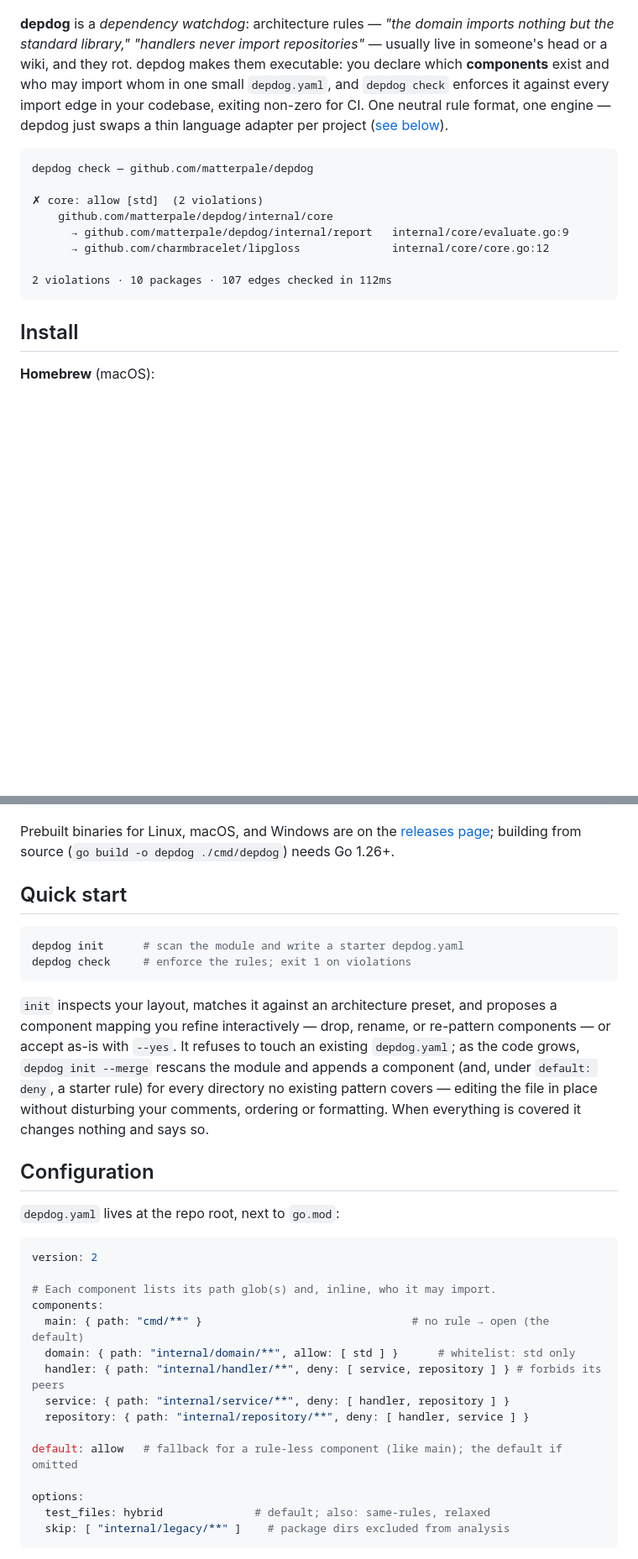
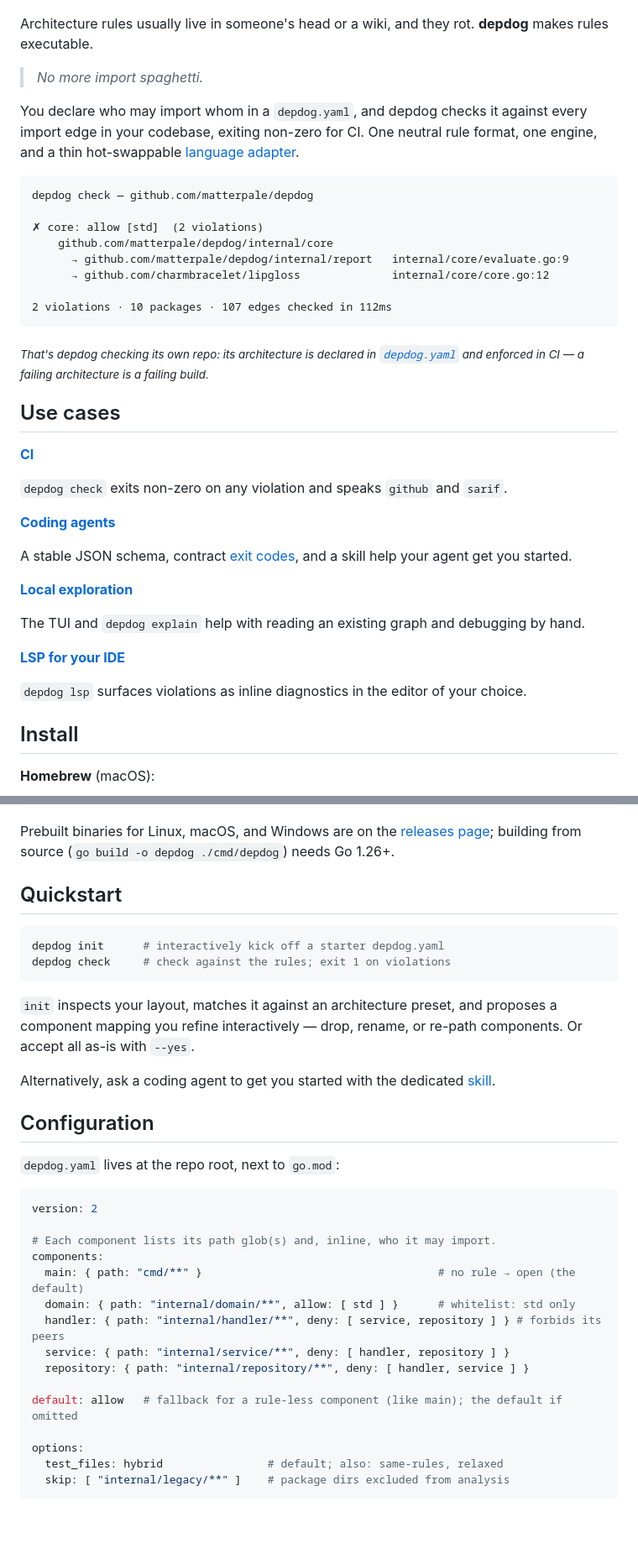
Before and after one commit to matterpale/depdog, a Markdown page: README.md, 2 parts joined by grey strips. Shown at 84% size. Drawn GitHub-style; blank space fills up the shorter version.

Commit message:
Polish README (#28)

````diff
--- a/README.md
+++ b/README.md
@@ -17,13 +17,17 @@
   <img src="assets/demo.gif" alt="depdog demo: check, explain, and the TUI on a module with violations" width="820">
 </p>
 
-**depdog** is a *dependency watchdog*: architecture rules — *"the domain imports
-nothing but the standard library," "handlers never import repositories"* —
-usually live in someone's head or a wiki, and they rot. depdog makes them
-executable: you declare which **components** exist and who may import whom in one
-small `depdog.yaml`, and `depdog check` enforces it against every import edge in
-your codebase, exiting non-zero for CI. One neutral rule format, one engine —
-depdog just swaps a thin language adapter per project ([see below](#multi-language-support)).
+Architecture rules
+usually live in someone's head or a wiki, and they rot.
+**depdog** makes rules executable.
+
+> _No more import spaghetti._
+
+You declare who may import whom in a `depdog.yaml`, and
+depdog checks it against every import edge in your codebase, exiting
+non-zero for CI. One neutral rule format,
+one engine, and a thin hot-swappable
+[language adapter](#multi-language-support).
 
 ```
 depdog check — github.com/matterpale/depdog
@@ -35,6 +39,33 @@ depdog check — github.com/matterpale/depdog
 
 2 violations · 10 packages · 107 edges checked in 112ms
 ```
+
+<sub>*That's depdog checking its own repo: its architecture is declared in
+[`depdog.yaml`](depdog.yaml) and enforced in CI — a failing architecture is a
+failing build.*</sub>
+
+## Use cases
+
+[**CI**](#ci)
+
+`depdog check` exits non-zero on any violation and
+  speaks `github` and `sarif`.
+
+[**Coding agents**](#for-ai-agents)
+
+A stable JSON schema, contract
+  [exit codes](#commands), and a skill
+  help your agent get you started.
+
+[**Local exploration**](#commands)
+
+The TUI and `depdog explain`
+  help with reading an existing graph and debugging by hand.
+
+[**LSP for your IDE**](#lsp-setup)
+
+`depdog lsp` surfaces violations as inline
+  diagnostics in the editor of your choice.
 
 ## Install
 
@@ -54,21 +85,18 @@ Prebuilt binaries for Linux, macOS, and Windows are on the
 [releases page](https://github.com/matterpale/depdog/releases); building from
 source (`go build -o depdog ./cmd/depdog`) needs Go 1.26+.
 
-## Quick start
+## Quickstart
 
 ```bash
-depdog init      # scan the module and write a starter depdog.yaml
-depdog check     # enforce the rules; exit 1 on violations
+depdog init      # interactively kick off a starter depdog.yaml
+depdog check     # check against the rules; exit 1 on violations
 ```
 
 `init` inspects your layout, matches it against an architecture preset, and
 proposes a component mapping you refine interactively — drop, rename, or
-re-pattern components — or accept as-is with `--yes`. It refuses to touch an
-existing `depdog.yaml`; as the code grows, `depdog init --merge` rescans the
-module and appends a component (and, under `default: deny`, a starter rule)
-for every directory no existing pattern covers — editing the file in place
-without disturbing your comments, ordering or formatting. When everything is
-covered it changes nothing and says so.
+re-path components. Or accept all as-is with `--yes`.
+
+Alternatively, ask a coding agent to get you started with the dedicated [skill](skills/depdog-config/SKILL.md).
 
 ## Configuration
 
@@ -79,7 +107,7 @@ version: 2
 
 # Each component lists its path glob(s) and, inline, who it may import.
 components:
-  main: { path: "cmd/**" }                                # no rule → open (the default)
+  main: { path: "cmd/**" }                                    # no rule → open (the default)
   domain: { path: "internal/domain/**", allow: [ std ] }      # whitelist: std only
   handler: { path: "internal/handler/**", deny: [ service, repository ] } # forbids its peers
   service: { path: "internal/service/**", deny: [ handler, repository ] }
@@ -88,7 +116,7 @@ components:
 default: allow   # fallback for a rule-less component (like main); the default if omitted
 
 options:
-  test_files: hybrid              # default; also: same-rules, relaxed
+  test_files: hybrid                # default; also: same-rules, relaxed
   skip: [ "internal/legacy/**" ]    # package dirs excluded from analysis
 ```
 
````
Also changed, not shown: other parts of README.md (+77 -88 lines), docs/ai-agents.md (deleted, +0 -25 lines).
